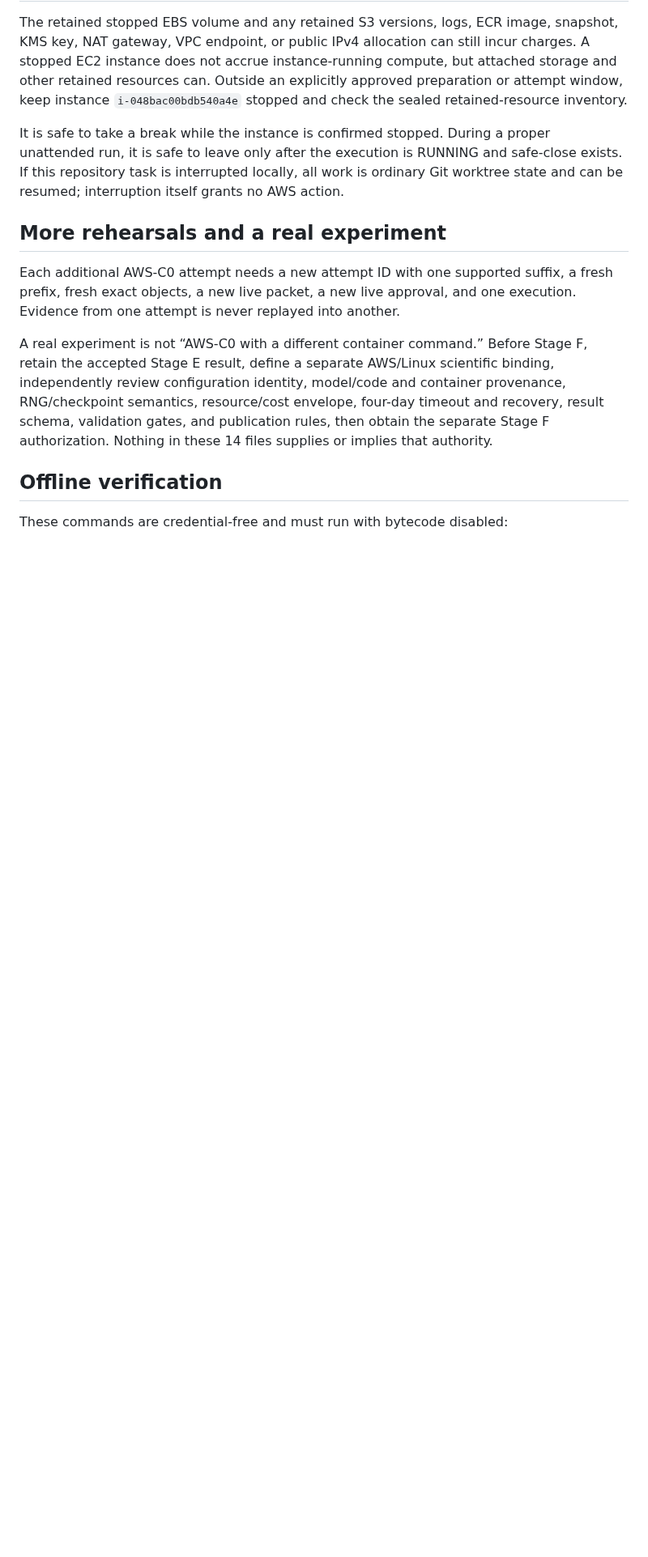
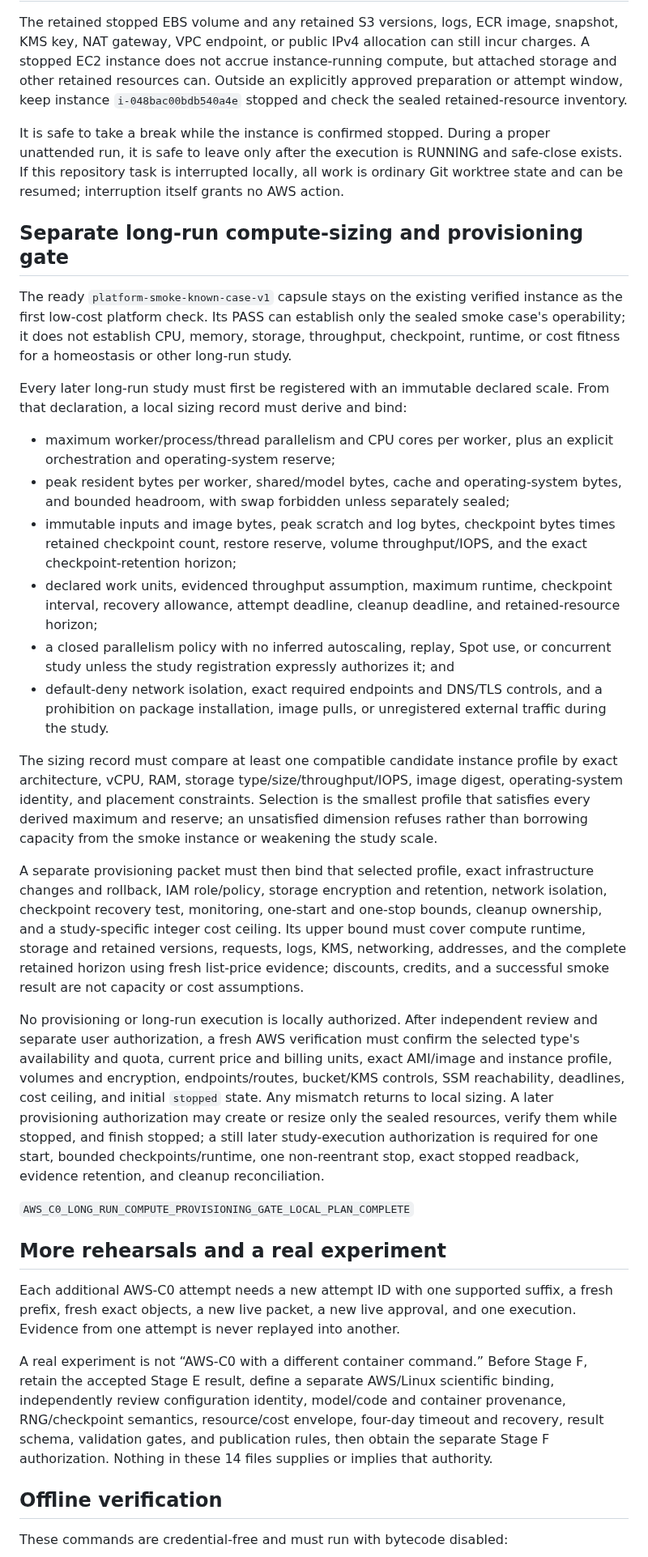
Before and after one commit to konrazem/ebu, a Markdown page: aws/c0/README.md, the part around the change. Shown at 81% size. Rendered like a GitHub page; blank space fills up the shorter version.

Commit message:
docs(aws-c0): gate long-run compute provisioning

```diff
--- a/aws/c0/README.md
+++ b/aws/c0/README.md
@@ -535,6 +535,62 @@ and safe-close exists. If this repository task is interrupted locally, all work
 is ordinary Git worktree state and can be resumed; interruption itself grants
 no AWS action.
 
+## Separate long-run compute-sizing and provisioning gate
+
+The ready `platform-smoke-known-case-v1` capsule stays on the existing verified
+instance as the first low-cost platform check. Its PASS can establish only the
+sealed smoke case's operability; it does not establish CPU, memory, storage,
+throughput, checkpoint, runtime, or cost fitness for a homeostasis or other
+long-run study.
+
+Every later long-run study must first be registered with an immutable declared
+scale. From that declaration, a local sizing record must derive and bind:
+
+- maximum worker/process/thread parallelism and CPU cores per worker, plus an
+  explicit orchestration and operating-system reserve;
+- peak resident bytes per worker, shared/model bytes, cache and operating-system
+  bytes, and bounded headroom, with swap forbidden unless separately sealed;
+- immutable inputs and image bytes, peak scratch and log bytes, checkpoint bytes
+  times retained checkpoint count, restore reserve, volume throughput/IOPS, and
+  the exact checkpoint-retention horizon;
+- declared work units, evidenced throughput assumption, maximum runtime,
+  checkpoint interval, recovery allowance, attempt deadline, cleanup deadline,
+  and retained-resource horizon;
+- a closed parallelism policy with no inferred autoscaling, replay, Spot use, or
+  concurrent study unless the study registration expressly authorizes it; and
+- default-deny network isolation, exact required endpoints and DNS/TLS controls,
+  and a prohibition on package installation, image pulls, or unregistered
+  external traffic during the study.
+
+The sizing record must compare at least one compatible candidate instance
+profile by exact architecture, vCPU, RAM, storage type/size/throughput/IOPS,
+image digest, operating-system identity, and placement constraints. Selection
+is the smallest profile that satisfies every derived maximum and reserve; an
+unsatisfied dimension refuses rather than borrowing capacity from the smoke
+instance or weakening the study scale.
+
+A separate provisioning packet must then bind that selected profile, exact
+infrastructure changes and rollback, IAM role/policy, storage encryption and
+retention, network isolation, checkpoint recovery test, monitoring, one-start
+and one-stop bounds, cleanup ownership, and a study-specific integer cost
+ceiling. Its upper bound must cover compute runtime, storage and retained
+versions, requests, logs, KMS, networking, addresses, and the complete retained
+horizon using fresh list-price evidence; discounts, credits, and a successful
+smoke result are not capacity or cost assumptions.
+
+No provisioning or long-run execution is locally authorized. After independent
+review and separate user authorization, a fresh AWS verification must confirm
+the selected type's availability and quota, current price and billing units,
+exact AMI/image and instance profile, volumes and encryption, endpoints/routes,
+bucket/KMS controls, SSM reachability, deadlines, cost ceiling, and initial
+`stopped` state. Any mismatch returns to local sizing. A later provisioning
+authorization may create or resize only the sealed resources, verify them while
+stopped, and finish stopped; a still later study-execution authorization is
+required for one start, bounded checkpoints/runtime, one non-reentrant stop,
+exact stopped readback, evidence retention, and cleanup reconciliation.
+
+`AWS_C0_LONG_RUN_COMPUTE_PROVISIONING_GATE_LOCAL_PLAN_COMPLETE`
+
 ## More rehearsals and a real experiment
 
 Each additional AWS-C0 attempt needs a new attempt ID with one supported suffix,
```
